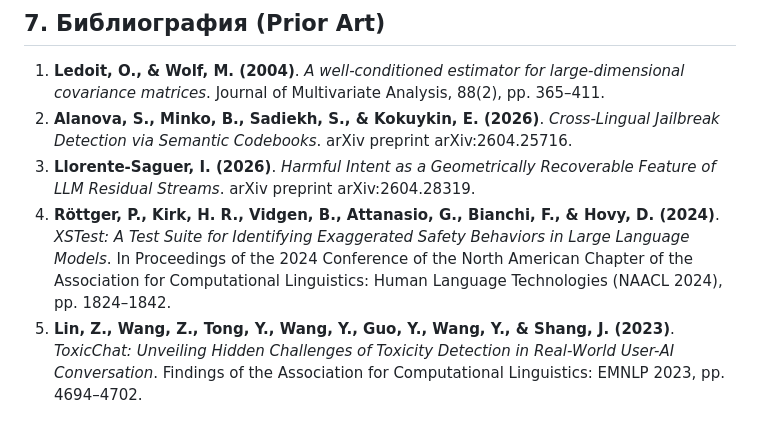
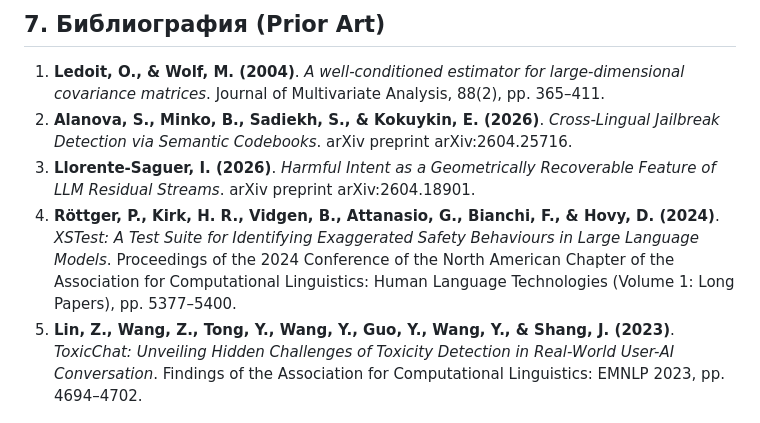
Before and after one commit to wwewtech/rsfi, a Markdown page: docs/RESEARCH_REPORT.md, the part around the change. GitHub-like rendering.

Commit message:
docs(report): fix Llorente-Saguer arXiv ID to 2604.18901 and XSTest NAACL citation to official BibTeX (pp. 5377-5400, Behaviours)

```diff
--- a/docs/RESEARCH_REPORT.md
+++ b/docs/RESEARCH_REPORT.md
@@ -174,6 +174,6 @@ $$\Sigma_W = \frac{1}{2}(\Sigma_{mal} + \Sigma_{safe}), \quad \Sigma_B = \frac{1
 
 1. **Ledoit, O., & Wolf, M. (2004)**. *A well-conditioned estimator for large-dimensional covariance matrices*. Journal of Multivariate Analysis, 88(2), pp. 365–411.
 2. **Alanova, S., Minko, B., Sadiekh, S., & Kokuykin, E. (2026)**. *Cross-Lingual Jailbreak Detection via Semantic Codebooks*. arXiv preprint arXiv:2604.25716.
-3. **Llorente-Saguer, I. (2026)**. *Harmful Intent as a Geometrically Recoverable Feature of LLM Residual Streams*. arXiv preprint arXiv:2604.28319.
-4. **Röttger, P., Kirk, H. R., Vidgen, B., Attanasio, G., Bianchi, F., & Hovy, D. (2024)**. *XSTest: A Test Suite for Identifying Exaggerated Safety Behaviors in Large Language Models*. In Proceedings of the 2024 Conference of the North American Chapter of the Association for Computational Linguistics: Human Language Technologies (NAACL 2024), pp. 1824–1842.
+3. **Llorente-Saguer, I. (2026)**. *Harmful Intent as a Geometrically Recoverable Feature of LLM Residual Streams*. arXiv preprint arXiv:2604.18901.
+4. **Röttger, P., Kirk, H. R., Vidgen, B., Attanasio, G., Bianchi, F., & Hovy, D. (2024)**. *XSTest: A Test Suite for Identifying Exaggerated Safety Behaviours in Large Language Models*. Proceedings of the 2024 Conference of the North American Chapter of the Association for Computational Linguistics: Human Language Technologies (Volume 1: Long Papers), pp. 5377–5400.
 5. **Lin, Z., Wang, Z., Tong, Y., Wang, Y., Guo, Y., Wang, Y., & Shang, J. (2023)**. *ToxicChat: Unveiling Hidden Challenges of Toxicity Detection in Real-World User-AI Conversation*. Findings of the Association for Computational Linguistics: EMNLP 2023, pp. 4694–4702.
```
